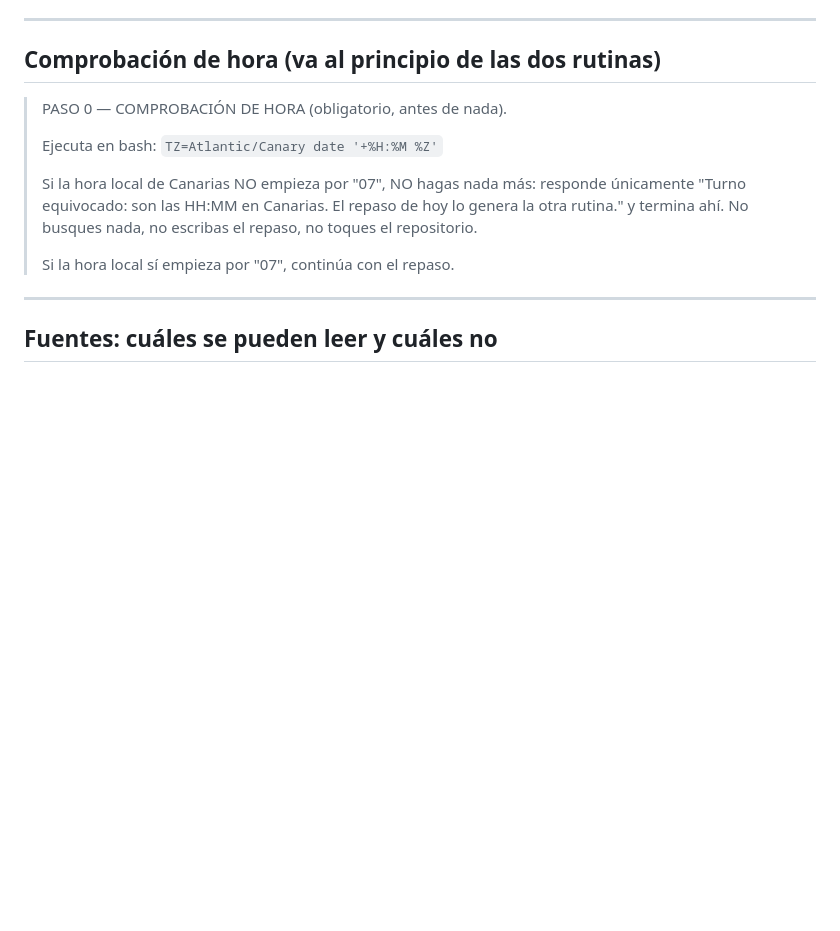
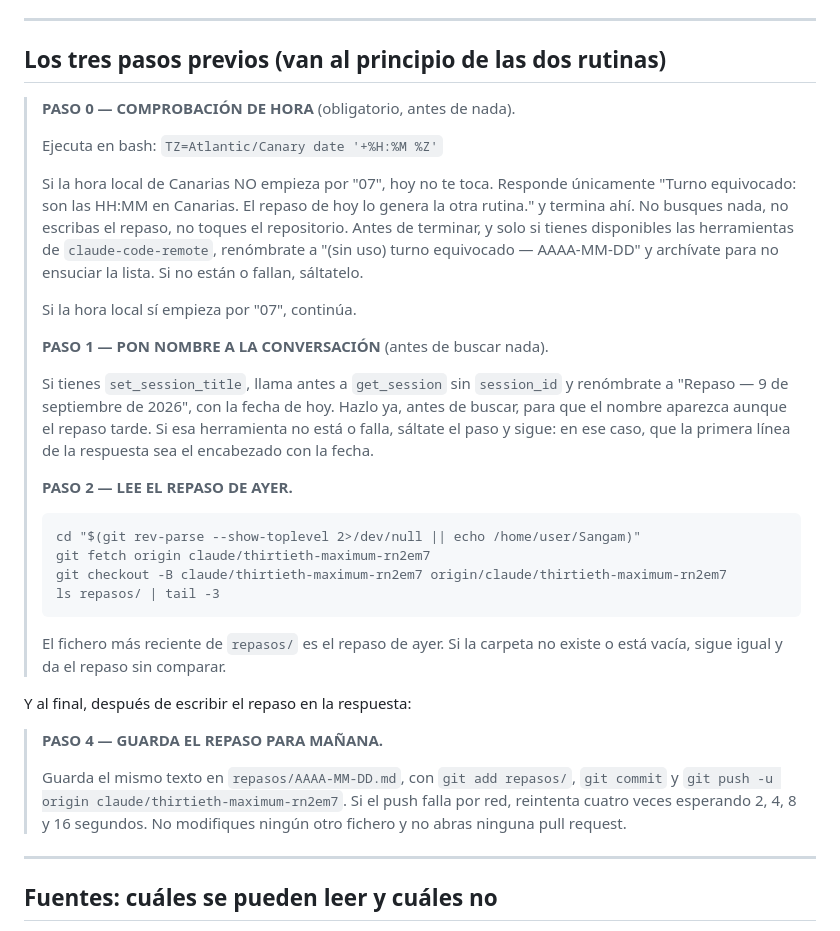
Before and after one commit to gulgak/Sangam, a Markdown page: PROMPT-NOTICIAS.md, the part around one of its changes. Rendered like a GitHub page; blank space fills up the shorter version.

````diff
--- a/PROMPT-NOTICIAS.md
+++ b/PROMPT-NOTICIAS.md
@@ -62,18 +90,50 @@ desplome económico) y la instrucción de callarse siempre que dudara, y fuera d
 
 ---
 
-## Comprobación de hora (va al principio de las dos rutinas)
+## Los tres pasos previos (van al principio de las dos rutinas)
 
-> PASO 0 — COMPROBACIÓN DE HORA (obligatorio, antes de nada).
+> **PASO 0 — COMPROBACIÓN DE HORA** (obligatorio, antes de nada).
 >
 > Ejecuta en bash: `TZ=Atlantic/Canary date '+%H:%M %Z'`
 >
-> Si la hora local de Canarias NO empieza por "07", NO hagas nada más: responde
+> Si la hora local de Canarias NO empieza por "07", hoy no te toca. Responde
 > únicamente "Turno equivocado: son las HH:MM en Canarias. El repaso de hoy lo
 > genera la otra rutina." y termina ahí. No busques nada, no escribas el repaso,
 > no toques el repositorio.
+> Antes de terminar, y solo si tienes disponibles las herramientas de
+> `claude-code-remote`, renómbrate a "(sin uso) turno equivocado — AAAA-MM-DD" y
+> archívate para no ensuciar la lista. Si no están o fallan, sáltatelo.
 >
-> Si la hora local sí empieza por "07", continúa con el repaso.
+> Si la hora local sí empieza por "07", continúa.
+>
+> **PASO 1 — PON NOMBRE A LA CONVERSACIÓN** (antes de buscar nada).
+>
+> Si tienes `set_session_title`, llama antes a `get_session` sin `session_id` y
+> renómbrate a "Repaso — 9 de septiembre de 2026", con la fecha de hoy. Hazlo ya,
+> antes de buscar, para que el nombre aparezca aunque el repaso tarde. Si esa
+> herramienta no está o falla, sáltate el paso y sigue: en ese caso, que la
+> primera línea de la respuesta sea el encabezado con la fecha.
+>
+> **PASO 2 — LEE EL REPASO DE AYER.**
+>
+> ```
+> cd "$(git rev-parse --show-toplevel 2>/dev/null || echo /home/user/Sangam)"
+> git fetch origin claude/thirtieth-maximum-rn2em7
+> git checkout -B claude/thirtieth-maximum-rn2em7 origin/claude/thirtieth-maximum-rn2em7
+> ls repasos/ | tail -3
+> ```
+>
+> El fichero más reciente de `repasos/` es el repaso de ayer. Si la carpeta no
+> existe o está vacía, sigue igual y da el repaso sin comparar.
+
+Y al final, después de escribir el repaso en la respuesta:
+
+> **PASO 4 — GUARDA EL REPASO PARA MAÑANA.**
+>
+> Guarda el mismo texto en `repasos/AAAA-MM-DD.md`, con `git add repasos/`,
+> `git commit` y `git push -u origin claude/thirtieth-maximum-rn2em7`. Si el push
+> falla por red, reintenta cuatro veces esperando 2, 4, 8 y 16 segundos. No
+> modifiques ningún otro fichero y no abras ninguna pull request.
 
 ---
 
````
Also changed, not shown: other parts of PROMPT-NOTICIAS.md (+49 -16 lines), repasos/2026-09-09.md (added, +77 -0 lines).
